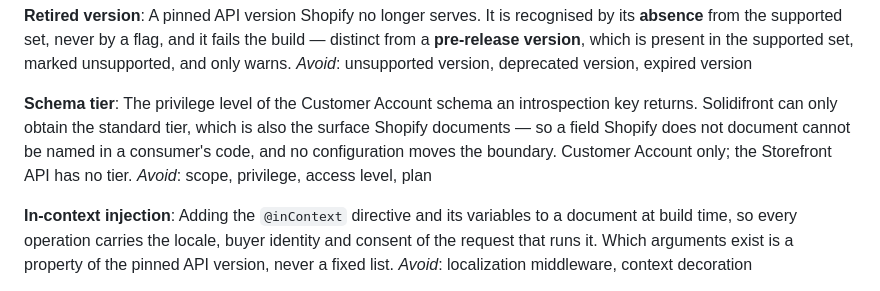
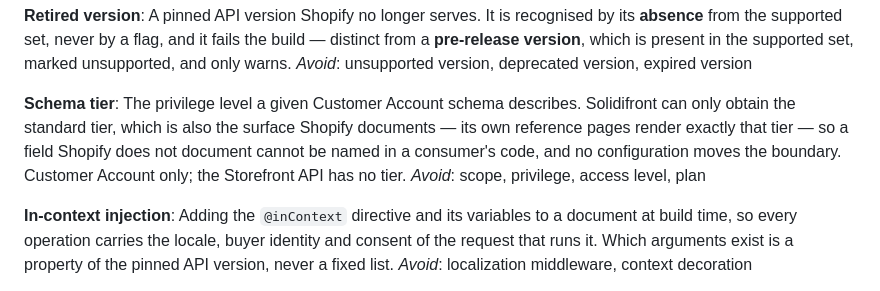
Before and after one commit to KookiKodes/solidifront, a Markdown page: CONTEXT.md, the part around the change. Drawn GitHub-style.

```diff
--- a/CONTEXT.md
+++ b/CONTEXT.md
@@ -61,7 +61,7 @@ A pinned API version Shopify no longer serves. It is recognised by its **absence
 _Avoid_: unsupported version, deprecated version, expired version
 
 **Schema tier**:
-The privilege level of the Customer Account schema an introspection key returns. Solidifront can only obtain the standard tier, which is also the surface Shopify documents — so a field Shopify does not document cannot be named in a consumer's code, and no configuration moves the boundary. Customer Account only; the Storefront API has no tier.
+The privilege level a given Customer Account schema describes. Solidifront can only obtain the standard tier, which is also the surface Shopify documents — its own reference pages render exactly that tier — so a field Shopify does not document cannot be named in a consumer's code, and no configuration moves the boundary. Customer Account only; the Storefront API has no tier.
 _Avoid_: scope, privilege, access level, plan
 
 **In-context injection**:
```
Also changed, not shown: docs/adr/0013-the-customer-account-schema-comes-from-the-consumers-own-app.md (+2 -0 lines), docs/adr/0014-the-customer-account-schema-is-a-committed-standard-tier-fixture.md (+45 -11 lines).
